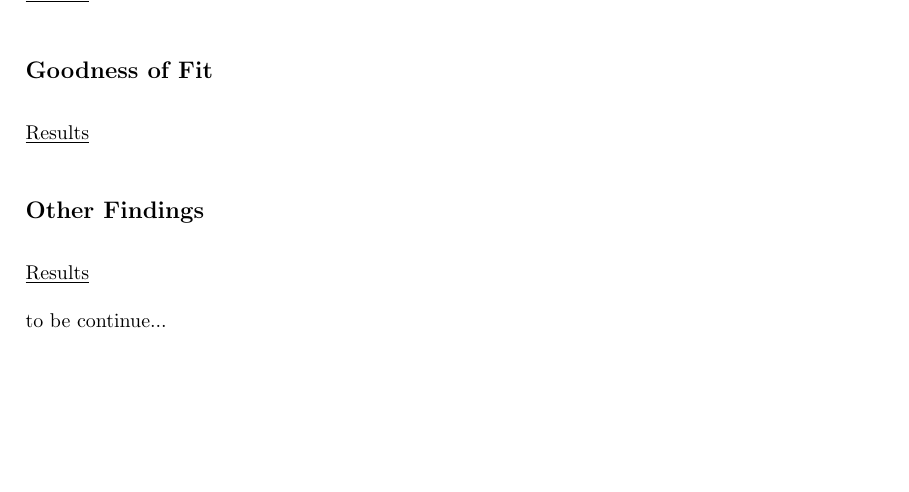
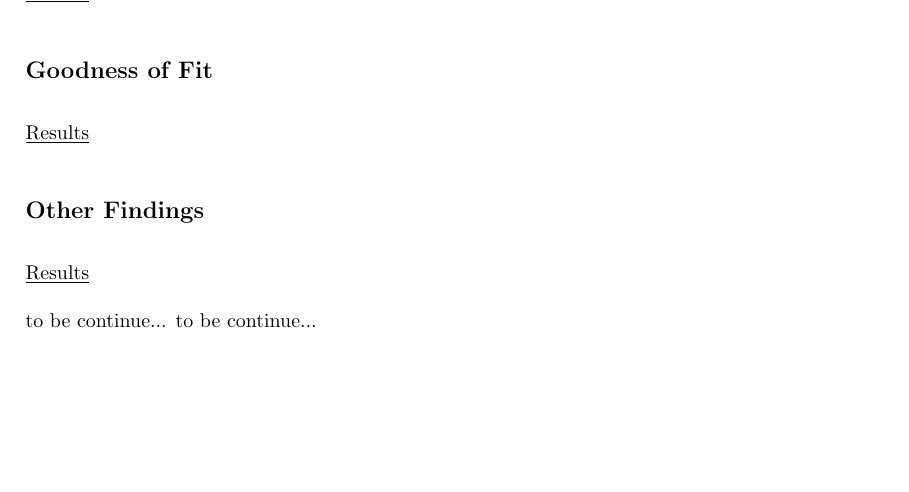
Before and after one commit to BoyuWangAaron/LaTex, a LaTeX paper (Groupproject_Part2.tex): part of page 3 of 3, cut so that both start at the same text. Compiled offline with pdfLaTeX.

Commit message:
to be  continue...

```diff
--- a/Groupproject_Part2.tex
+++ b/Groupproject_Part2.tex
@@ -98,5 +98,6 @@
 	\underline{Results}
 
 	to be continue...
+	to be continue...
 
 \end{document}
```
